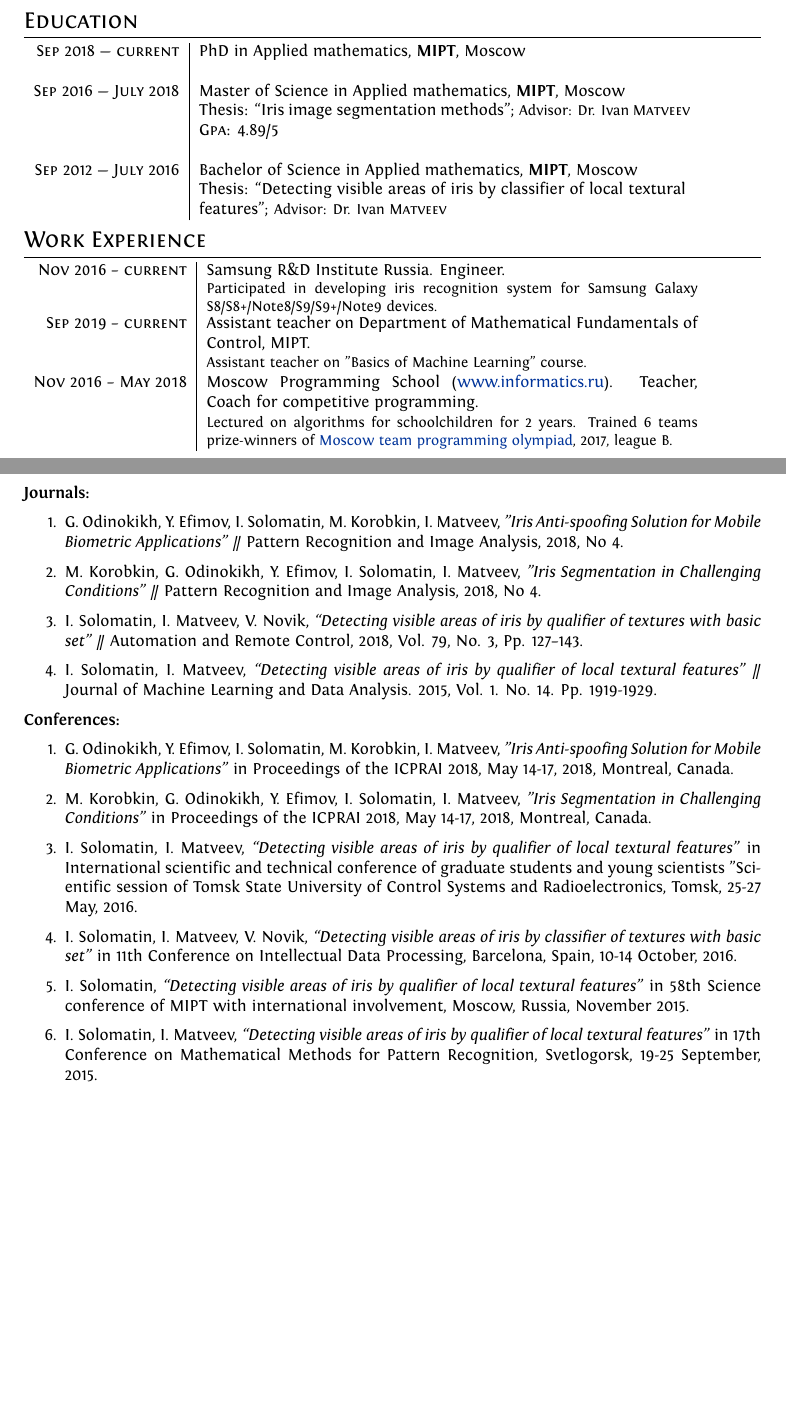
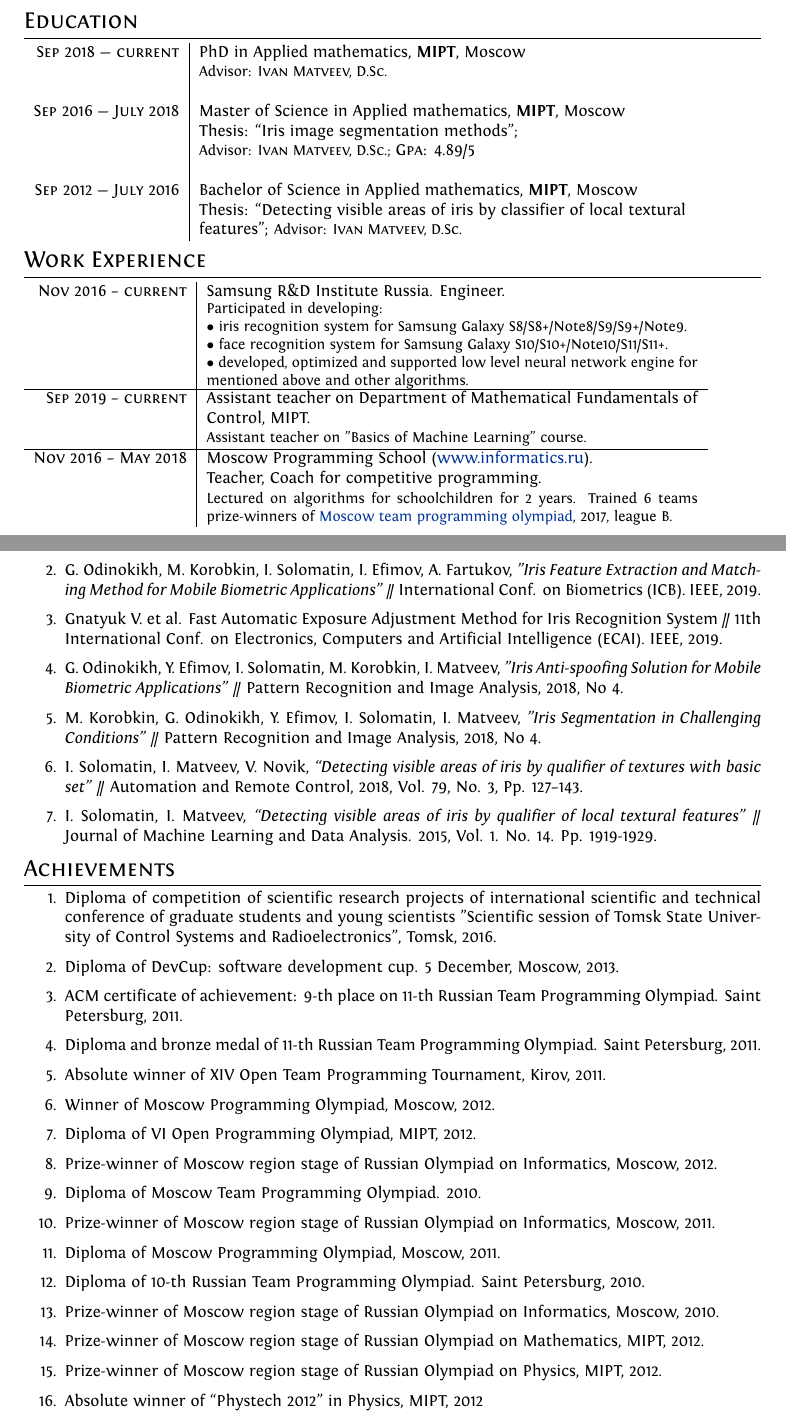
Before and after one commit to IvanSol/CV, a LaTeX CV (cv.tex): two parts of pages 1 and 2 of 2, joined at a grey line, cut so that both start at the same text, the shorter picture padded with empty space. Compiled offline with XeLaTeX; a missing font is replaced by an installed copy or a similar font.

Commit message:
May 2020 update

```diff
--- a/cv.tex
+++ b/cv.tex
@@ -97,14 +97,15 @@ ItalicFont = Fontin-Italic.otf
 \section{Education}
 \begin{tabular}{r|p{10.5cm}}
 \textsc{Sep} 2018~--- \textsc{current} & PhD in Applied mathematics, \textbf{MIPT}, Moscow\\
+                                       & \small Advisor: \textsc{Ivan Matveev, D.Sc.}\\
 \\
 \textsc{Sep} 2016~--- \textsc{July} 2018 & Master of Science in Applied mathematics, \textbf{MIPT}, Moscow\\
-& Thesis: ``Iris image segmentation methods''; \small Advisor: Dr. Ivan \textsc{Matveev}\\
-&\normalsize \textsc{Gpa}: 4.89/5\\
+                                         & Thesis: ``Iris image segmentation methods''; \\
+                                         & \small Advisor: \textsc{Ivan Matveev, D.Sc.}; \normalsize \textsc{Gpa}: 4.89/5\\
 \\
 \textsc{Sep} 2012~--- \textsc{July} 2016 & Bachelor of Science in Applied mathematics, \textbf{MIPT}, Moscow\\
-& Thesis: ``Detecting visible areas of iris by classifier of local textural \\
-& features''; \small Advisor: Dr. Ivan \textsc{Matveev}\\
+                                         & Thesis: ``Detecting visible areas of iris by classifier of local textural \\
+                                         & features''; \small Advisor: \textsc{Ivan Matveev, D.Sc.}\\
 %&\normalsize \textsc{Gpa}: 29.85/30\hyperlink{grds_cleli}{\hfill| \footnotesize Detailed List of Exams}\\&\\
 \end{tabular}
 
@@ -113,13 +114,19 @@ ItalicFont = Fontin-Italic.otf
 \section{Work Experience}
 \begin{tabular}{r|p{10.5cm}}
 \textsc{Nov 2016} -- \textsc{current}  & Samsung R\&D Institute Russia. Engineer.\\
-                                       & \parbox{10.5cm}{\small Participated in developing iris recognition system for Samsung Galaxy S8/S8+/Note8/S9/S9+/Note9 devices.}
+                                       & \parbox{10.5cm}{\small Participated in developing: \\
+                                       $\bullet$ iris recognition system for Samsung Galaxy S8/S8+/Note8/S9/S9+/Note9. \\
+                                       $\bullet$ face recognition system for Samsung Galaxy S10/S10+/Note10/S11/S11+. \\
+                                       $\bullet$ developed, optimized and supported low level neural network engine for mentioned above and other algorithms.}
 \\
+\hline
 \textsc{Sep 2019} -- \textsc{current}  & Assistant teacher on Department of Mathematical Fundamentals of Control, MIPT.\\
                                        & \parbox{10.5cm}{\small Assistant teacher on "Basics of Machine Learning" course.}
 \\
-\textsc{Nov 2016} -- \textsc{May 2018} & Moscow Programming School (\href{www.informatics.ru}{www.informatics.ru}). Teacher, Coach for competitive programming.\\
-                                      & \small Lectured on algorithms for schoolchildren for 2 years. Trained 6 teams prize-winners of \href{https://olympiads.ru/team/}{Moscow team programming olympiad}, 2017, league B.
+\hline
+\textsc{Nov 2016} -- \textsc{May 2018} & Moscow Programming School (\href{www.informatics.ru}{www.informatics.ru}). \\
+                                       & Teacher, Coach for competitive programming.\\
+                                       & \small Lectured on algorithms for schoolchildren for 2 years. Trained 6 teams prize-winners of \href{https://olympiads.ru/team/}{Moscow team programming olympiad}, 2017, league B.
 
 \end{tabular}
 
@@ -155,8 +161,7 @@ Other skills: & Deep learning, Biometrics, Iris recognition, Algorithms.
 \begin{enumerate}
 \item Russian Federation patent: Method of biometric authentication of the user and a computer device implementing the mentioned method. \href{http://new.fips.ru/publication-web/publications/document?type=doc&tab=IZPM&id=563975E5-21C6-42F2-A023-1485D06562B6}{RU 2697646 C1}
-\end{enumerate}
-\textbf{Journals:}
-\begin{enumerate}
+\item G. Odinokikh, M. Korobkin, I. Solomatin, I. Efimov, A. Fartukov, \textit{"Iris Feature Extraction and Matching Method for Mobile Biometric Applications"} // International Conf. on Biometrics (ICB). IEEE, 2019.
+\item Gnatyuk V. et al. Fast Automatic Exposure Adjustment Method for Iris Recognition System // 11th International Conf. on Electronics, Computers and Artificial Intelligence (ECAI). IEEE, 2019.
 \item G. Odinokikh, Y. Efimov, I. Solomatin, M. Korobkin, I. Matveev, \textit{"Iris Anti-spoofing Solution for Mobile Biometric Applications"} // Pattern Recognition and Image Analysis, 2018, No 4.
 \item M. Korobkin, G. Odinokikh, Y. Efimov, I. Solomatin, I. Matveev, \textit{"Iris Segmentation in Challenging Conditions"} // Pattern Recognition and Image Analysis, 2018, No 4.
 \item I. Solomatin, I. Matveev, V. Novik, \textit{“Detecting visible areas of iris by qualifier of
@@ -164,18 +169,18 @@ textures with basic set”} // Automation and Remote Control, 2018, Vol. 79, No.
 \item I. Solomatin, I. Matveev, \textit{“Detecting visible areas of iris by qualifier of local textural
 features”} // Journal of Machine Learning and Data Analysis. 2015, Vol. 1. No. 14. Pp. 1919-1929.
 \end{enumerate}
-\textbf{Conferences:}
-\begin{enumerate}
-\item G. Odinokikh, Y. Efimov, I. Solomatin, M. Korobkin, I. Matveev, \textit{"Iris Anti-spoofing Solution for Mobile Biometric Applications"} in Proceedings of the ICPRAI 2018, May 14-17, 2018, Montreal, Canada.
-\item M. Korobkin, G. Odinokikh, Y. Efimov, I. Solomatin, I. Matveev, \textit{"Iris Segmentation in Challenging Conditions"} in Proceedings of the ICPRAI 2018, May 14-17, 2018, Montreal, Canada.
-\item I. Solomatin, I. Matveev, \textit{“Detecting visible areas of iris by qualifier of local textural
-features”} in International scientific and technical conference of graduate students and young scientists ”Scientific session of Tomsk State University of Control Systems and Radioelectronics, Tomsk, 25-27 May, 2016.
-\item I. Solomatin, I. Matveev, V. Novik, \textit{“Detecting visible areas of iris by classifier of
-textures with basic set”} in 11th Conference on Intellectual Data Processing, Barcelona, Spain, 10-14 October, 2016.
-\item I. Solomatin, \textit{“Detecting visible areas of iris by qualifier of local textural features”} in 58th Science conference of MIPT with international involvement, Moscow, Russia, November 2015.
-\item I. Solomatin, I. Matveev, \textit{“Detecting visible areas of iris by qualifier of local textural
-features”} in 17th Conference on Mathematical Methods for Pattern Recognition, Svetlogorsk, 19-25 September, 2015.
-\end{enumerate}
+%\textbf{Conferences:}
+%\begin{enumerate}
+%\item G. Odinokikh, Y. Efimov, I. Solomatin, M. Korobkin, I. Matveev, \textit{"Iris Anti-spoofing Solution for Mobile Biometric Applications"} in Proceedings of the ICPRAI 2018, May 14-17, 2018, Montreal, Canada.
+%\item M. Korobkin, G. Odinokikh, Y. Efimov, I. Solomatin, I. Matveev, \textit{"Iris Segmentation in Challenging Conditions"} in Proceedings of the ICPRAI 2018, May 14-17, 2018, Montreal, Canada.
+%\item I. Solomatin, I. Matveev, \textit{“Detecting visible areas of iris by qualifier of local textural
+%features”} in International scientific and technical conference of graduate students and young scientists ”Scientific session of Tomsk State University of Control Systems and Radioelectronics, Tomsk, 25-27 May, 2016.
+%\item I. Solomatin, I. Matveev, V. Novik, \textit{“Detecting visible areas of iris by classifier of
+%textures with basic set”} in 11th Conference on Intellectual Data Processing, Barcelona, Spain, 10-14 October, 2016.
+%\item I. Solomatin, \textit{“Detecting visible areas of iris by qualifier of local textural features”} in 58th Science conference of MIPT with international involvement, Moscow, Russia, November 2015.
+%\item I. Solomatin, I. Matveev, \textit{“Detecting visible areas of iris by qualifier of local textural
+%features”} in 17th Conference on Mathematical Methods for Pattern Recognition, Svetlogorsk, 19-25 September, 2015.
+%\end{enumerate}
 %Section: Scholarships and additional info
 %\section{Scholarships and Certificates}
 %\begin{tabular}{rl}
@@ -189,27 +194,26 @@ features”} in 17th Conference on Mathematical Methods for Pattern Recognition,
 % \textsc{Russian:}&Mothertongue\\
 %\textsc{English:}&Fluent\\
 %\end{tabular}
-
-%\section{Achievements}
-%\begin{enumerate}
-%\item Diploma of competition of scientific research projects of international scientific and
-%technical conference of graduate students and young scientists ”Scientific session of Tomsk
-%State University of Control Systems and Radioelectronics”, Tomsk, 2016.
-%\item Diploma of DevCup: software development cup. 5 December, Moscow, 2013.
-%\item ACM certificate of achievement: 9-th place on 11-th Russian Team Programming Olympiad. Saint Petersburg, 2011.
-%\item Diploma and bronze medal of 11-th Russian Team Programming Olympiad. Saint Petersburg, 2011.
-%\item Absolute winner of XIV Open Team Programming Tournament, Kirov, 2011.
-%\item Winner of Moscow Programming Olympiad, Moscow, 2012.
-%\item Diploma of VI Open Programming Olympiad, MIPT, 2012.
-%\item Prize-winner of Moscow region stage of Russian Olympiad on Informatics, Moscow, 2012.
-%\item Diploma of Moscow Team Programming Olympiad. 2010.
-%\item Prize-winner of Moscow region stage of Russian Olympiad on Informatics, Moscow, 2011.
-%\item Diploma of Moscow Programming Olympiad, Moscow, 2011.
-%\item Diploma of 10-th Russian Team Programming Olympiad. Saint Petersburg, 2010.
-%\item Prize-winner of Moscow region stage of Russian Olympiad on Informatics, Moscow, 2010.
-%\item Prize-winner of Moscow region stage of Russian Olympiad on Mathematics, MIPT, 2012.
-%\item Prize-winner of Moscow region stage of Russian Olympiad on Physics, MIPT, 2012.
-%\item Absolute winner of “Phystech 2012” in Physics, MIPT, 2012
-%\end{enumerate}
+\section{Achievements}
+\begin{enumerate}
+\item Diploma of competition of scientific research projects of international scientific and
+technical conference of graduate students and young scientists ”Scientific session of Tomsk
+State University of Control Systems and Radioelectronics”, Tomsk, 2016.
+\item Diploma of DevCup: software development cup. 5 December, Moscow, 2013.
+\item ACM certificate of achievement: 9-th place on 11-th Russian Team Programming Olympiad. Saint Petersburg, 2011.
+\item Diploma and bronze medal of 11-th Russian Team Programming Olympiad. Saint Petersburg, 2011.
+\item Absolute winner of XIV Open Team Programming Tournament, Kirov, 2011.
+\item Winner of Moscow Programming Olympiad, Moscow, 2012.
+\item Diploma of VI Open Programming Olympiad, MIPT, 2012.
+\item Prize-winner of Moscow region stage of Russian Olympiad on Informatics, Moscow, 2012.
+\item Diploma of Moscow Team Programming Olympiad. 2010.
+\item Prize-winner of Moscow region stage of Russian Olympiad on Informatics, Moscow, 2011.
+\item Diploma of Moscow Programming Olympiad, Moscow, 2011.
+\item Diploma of 10-th Russian Team Programming Olympiad. Saint Petersburg, 2010.
+\item Prize-winner of Moscow region stage of Russian Olympiad on Informatics, Moscow, 2010.
+\item Prize-winner of Moscow region stage of Russian Olympiad on Mathematics, MIPT, 2012.
+\item Prize-winner of Moscow region stage of Russian Olympiad on Physics, MIPT, 2012.
+\item Absolute winner of “Phystech 2012” in Physics, MIPT, 2012
+\end{enumerate}
 
 \end{document}
```
Also changed, not shown: cv.tex (11 more changed lines).
